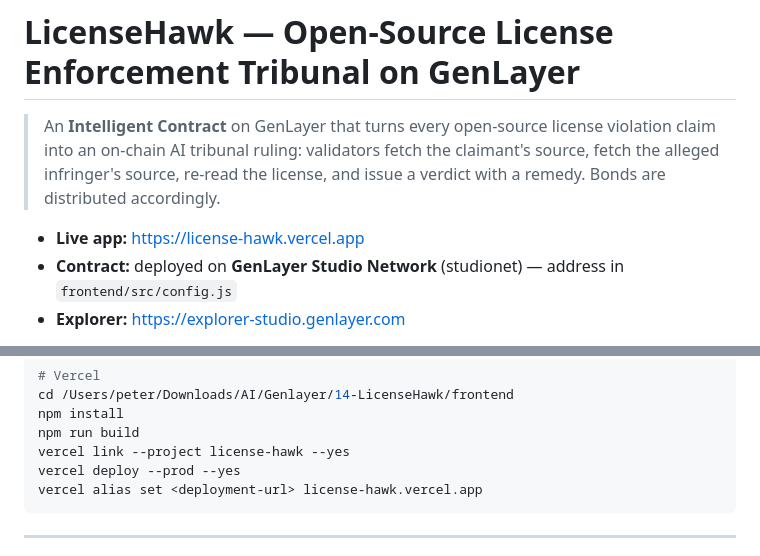
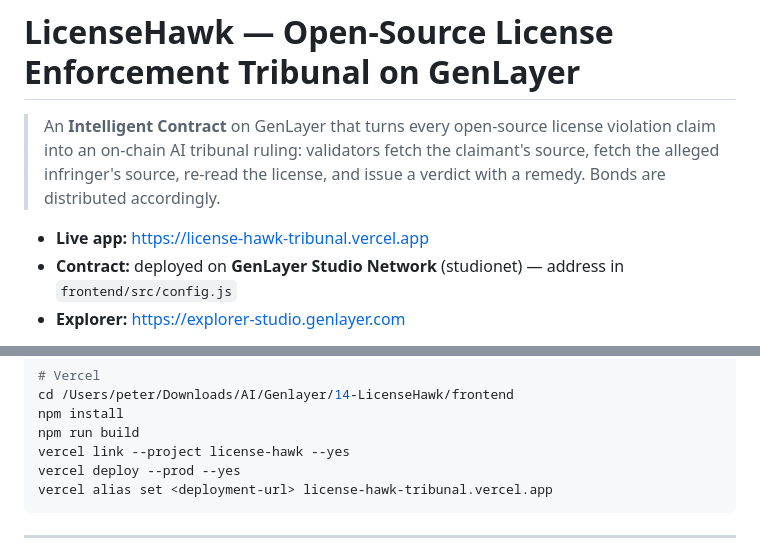
Before and after one commit to phu1271997/LicenseHawk, a Markdown page: README.md, 2 parts joined by grey strips. Rendered like a GitHub page.

Commit message:
docs: point live-app URL to new Vercel deployment (license-hawk-tribunal)
Old Vercel account hit a networking transfer cap; redeployed under a new
account/team. Update the live-app URL in README and the Explorer submission.

Co-Authored-By: Claude Opus 4.8 <noreply@anthropic.com>

````diff
--- a/README.md
+++ b/README.md
@@ -2,7 +2,7 @@
 
 > An **Intelligent Contract** on GenLayer that turns every open-source license violation claim into an on-chain AI tribunal ruling: validators fetch the claimant's source, fetch the alleged infringer's source, re-read the license, and issue a verdict with a remedy. Bonds are distributed accordingly.
 
-- **Live app:** https://license-hawk.vercel.app
+- **Live app:** https://license-hawk-tribunal.vercel.app
 - **Contract:** deployed on **GenLayer Studio Network** (studionet) — address in `frontend/src/config.js`
 - **Explorer:** https://explorer-studio.genlayer.com
 
@@ -194,7 +194,7 @@ npm install
 npm run build
 vercel link --project license-hawk --yes
 vercel deploy --prod --yes
-vercel alias set <deployment-url> license-hawk.vercel.app
+vercel alias set <deployment-url> license-hawk-tribunal.vercel.app
 ```
 
 ---
````
Also changed, not shown: EXPLORER_SUBMISSION.md (+1 -1 lines).
